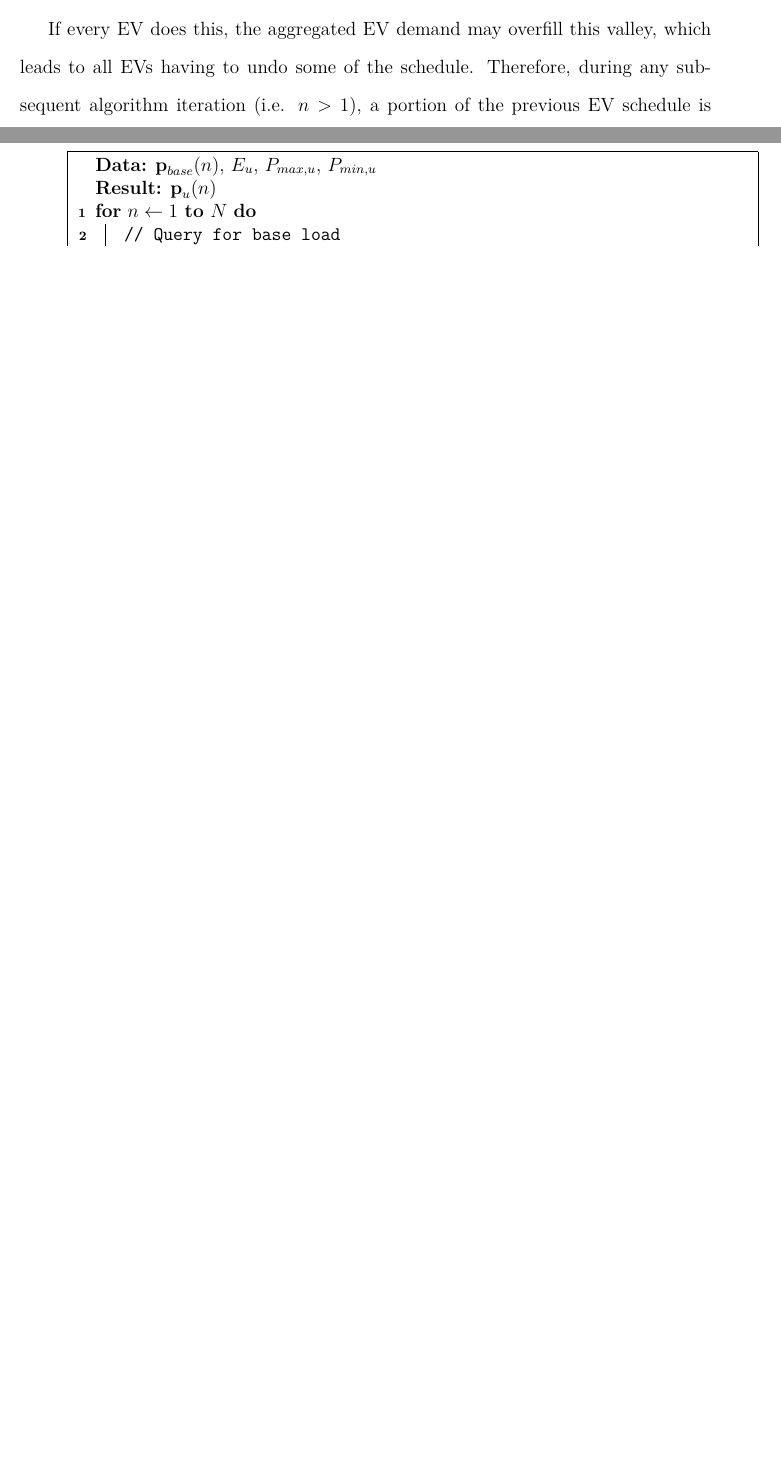
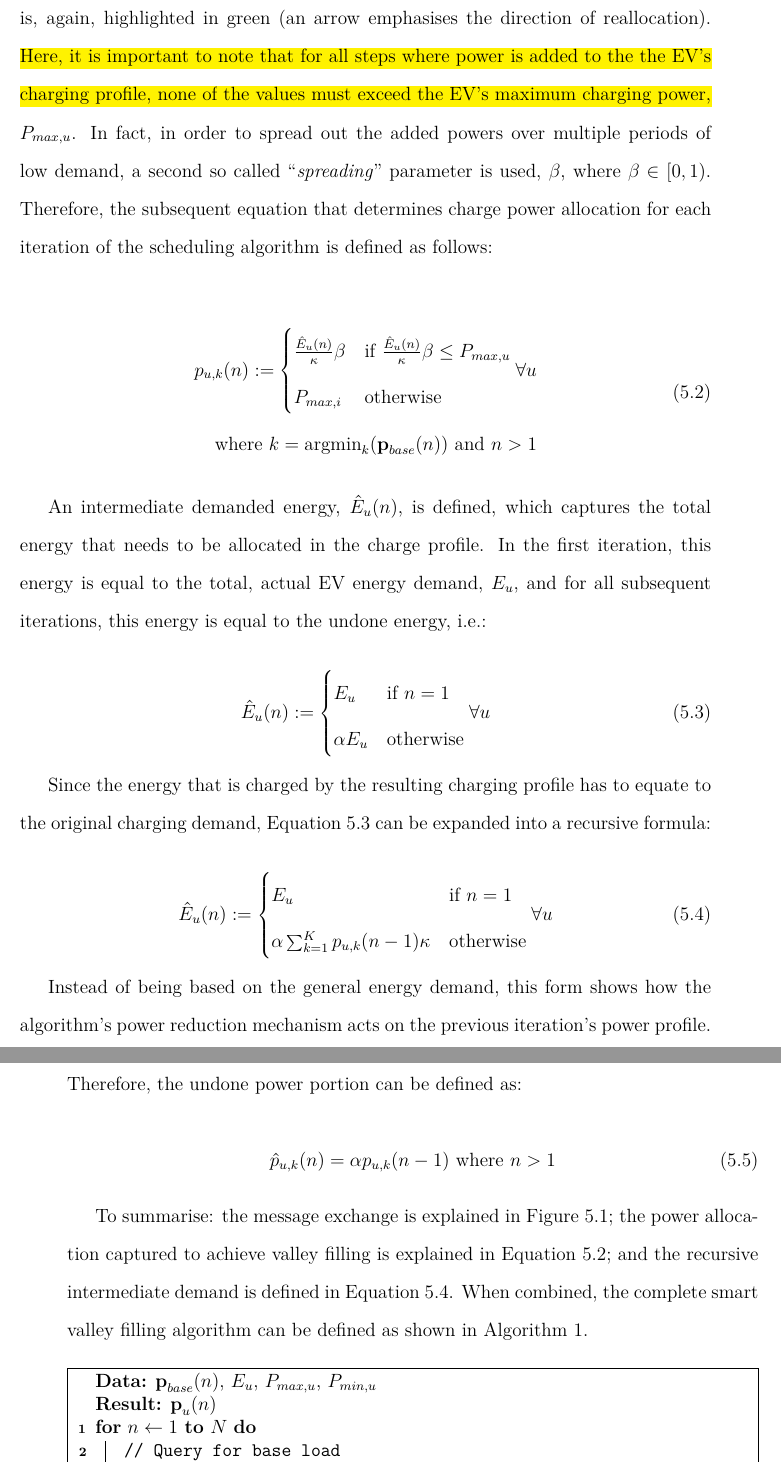
Before and after one commit to Muxelmann/phd-thesis, a LaTeX thesis (main.tex, which reads _chapter3/equ/intermediate-demand-energy-expanded.tex, _chapter3/equ/intermediate-demand-energy.tex, _chapter3/equ/undone-power.tex): two parts of pages 110 and 111 of 145 before the commit and two parts of pages 112 and 113 of 147 after it, joined at a grey line, cut at the place of the change, the shorter picture padded with empty space. Compiled offline with pdfLaTeX.

Commit message:
Finished algorithm section

```diff
--- /dev/null
+++ b/_chapter3/equ/intermediate-demand-energy-expanded.tex
@@ -0,0 +1,9 @@
+\begin{equation}
+	\hat{E}_u(n) :=
+	\begin{cases}
+		E_u &\text{if } n = 1\\
+		\alpha \sum_{k=1}^K p_{u,k}(n-1)\kappa &\text{otherwise}
+	\end{cases}
+	\forall u
+	\label{ch3:equ:intermediate-demand-energy-expanded}
+\end{equation}
--- /dev/null
+++ b/_chapter3/equ/intermediate-demand-energy.tex
@@ -0,0 +1,9 @@
+\begin{equation}
+	\hat{E}_u(n) :=
+	\begin{cases}
+		E_u &\text{if } n = 1\\
+		\alpha E_u &\text{otherwise}
+	\end{cases}
+	\forall u
+	\label{ch3:equ:intermediate-demand-energy}
+\end{equation}
--- /dev/null
+++ b/_chapter3/equ/undone-power.tex
@@ -0,0 +1,4 @@
+\begin{equation}
+	\hat{p}_{u,k}(n) = \alpha p_{u,k}(n-1) \text{ where } n > 1
+	\label{ch3:equ:undone-power}
+\end{equation}
--- /dev/null
+++ b/_chapter3/equ/valley-filling-equation.tex
@@ -0,0 +1,11 @@
+\begin{equation}
+\begin{split}
+	p_{u,k}(n) :=
+	\begin{cases}
+		\frac{\hat{E}_u(n)}{\kappa}\beta &\text{if } \frac{\hat{E}_u(n)}{\kappa}\beta \leq P_{max,u}\\
+		P_{max,i} &\text{otherwise}
+ 	\end{cases}
+ 	\forall u  \\\text{ where } k = \text{argmin}_k(\textbf{p}_{base}(n)) \text{ and } n > 1
+\end{split}
+\label{ch3:equ:valley-filling-equation}
+\end{equation}
--- a/_chapter3/sec/ev-coordination.tex
+++ b/_chapter3/sec/ev-coordination.tex
@@ -68,7 +69,3 @@ With this synchronised message and information exchange, the underlying procedur
 
 \input{_chapter3/fig/valley-filling}
 
-\input{_chapter3/alg/valley-filling}
-
-If every EV does this, the aggregated EV demand may overfill this valley, which leads to all EVs having to undo some of the schedule.
-Therefore, during any subsequent algorithm iteration (i.e. $n>1$), a portion of the previous EV schedule is undone, and reallocated in using an updated base demand profile.
@@ -83 +82,6 @@ And conversely, when the value of $\beta$ is chosen closer to one, the the charg
+As seen in the above figure, the undone energy is highlighted in red and the corresponding addition of unassigned charge demand is, again, highlighted in green (an arrow emphasises the direction of reallocation).
+\hl{Here, it is important to note that for all steps where power is added to the the EV's charging profile, none of the values must exceed the EV's maximum charging power, }$P_{max,u}$.
+In fact, in order to spread out the added powers over multiple periods of low demand, a second so called ``\textit{spreading}'' parameter is used, $\beta$, where $\beta \in [0, 1)$.
+Therefore, the subsequent equation that determines charge power allocation for each iteration of the scheduling algorithm is defined as follows:
 
+\input{_chapter3/equ/valley-filling-equation}
@@ -88,6 +88,19 @@ Since the algorithm is designed to update each EV's charging profile based on a
 
-\subsubsection{Algorithm Initialisation ($n=1$)}
+An intermediate demanded energy, $\hat{E}_u(n)$, is defined, which captures the total energy that needs to be allocated in the charge profile.
+In the first iteration, this energy is equal to the total, actual EV energy demand, $E_u$, and for all subsequent iterations, this energy is equal to the undone energy, i.e.:
 
-Having obtained the network's base demand profile (following the procedure mentioned above), the initial charging profile for each EV can be defined:
+\input{_chapter3/equ/intermediate-demand-energy}
 
-\input{_chapter3/equ/initial-charging-profile}
+Since the energy that is charged by the resulting charging profile has to equate to the original charging demand, Equation \ref{ch3:equ:intermediate-demand-energy} can be expanded into a recursive formula:
+
+\input{_chapter3/equ/intermediate-demand-energy-expanded}
+
+Instead of being based on the general energy demand, this form shows how the algorithm's power reduction mechanism acts on the previous iteration's power profile.
+Therefore, the undone power portion can be defined as:
+
+\input{_chapter3/equ/undone-power}
+
+To summarise: the message exchange is explained in Figure \ref{ch3:fig:agent-synchronisation}; the power allocation captured to achieve valley filling is explained in Equation \ref{ch3:equ:valley-filling-equation}; and the recursive intermediate demand is defined in Equation \ref{ch3:equ:intermediate-demand-energy-expanded}.
+When combined, the complete smart valley filling algorithm can be defined as shown in Algorithm \ref{ch3:alg:valley-filling}.
+
+\input{_chapter3/alg/valley-filling}
```
Also changed, not shown: _chapter3/equ/initial-charging-profile.tex (deleted, +0 -4 lines), _chapter3/fig/valley-filling.tex (+1 -1 lines), _chapter3/sec/ev-coordination.tex (19 more changed lines).
